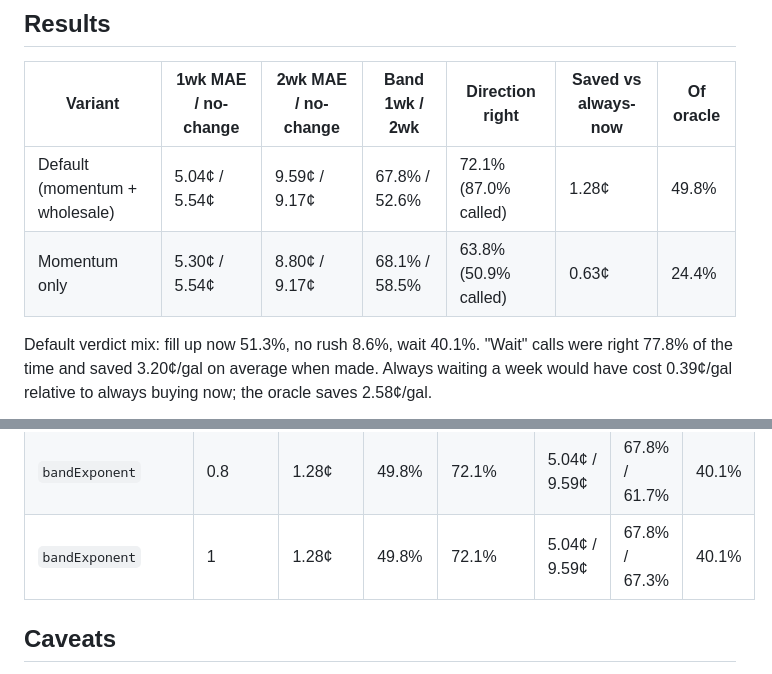
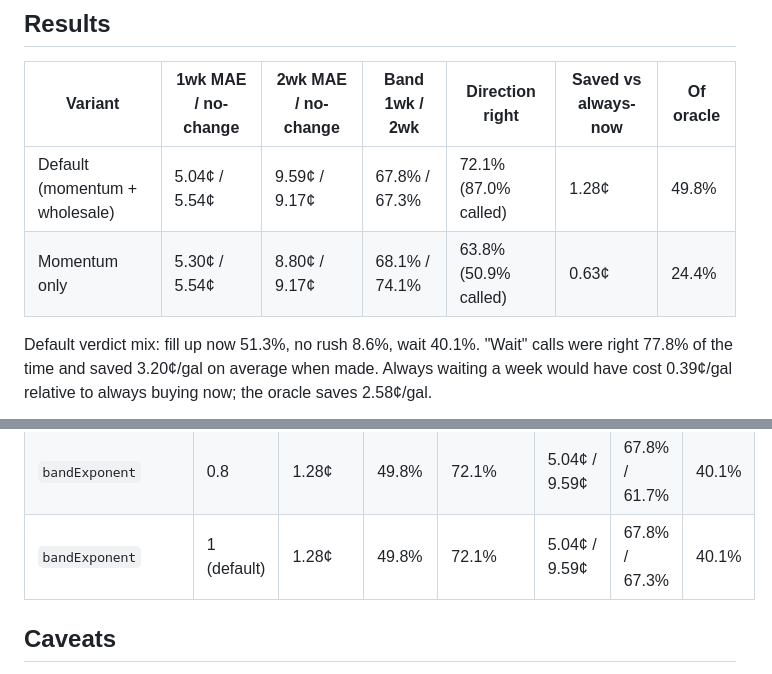
Before and after one commit to Jonathan-Talvacchio/fuelcast, a Markdown page: docs/BACKTEST.md, 2 parts joined by grey strips. Drawn GitHub-style.

Commit message:
backtest: refresh results 2026-09-13

```diff
--- a/docs/BACKTEST.md
+++ b/docs/BACKTEST.md
@@ -15,8 +15,8 @@ Walk forward one weekly report at a time, giving the model only what existed on
 
 | Variant | 1wk MAE / no-change | 2wk MAE / no-change | Band 1wk / 2wk | Direction right | Saved vs always-now | Of oracle |
 |---|---|---|---|---|---|---|
-| Default (momentum + wholesale) | 5.04¢ / 5.54¢ | 9.59¢ / 9.17¢ | 67.8% / 52.6% | 72.1% (87.0% called) | 1.28¢ | 49.8% |
-| Momentum only | 5.30¢ / 5.54¢ | 8.80¢ / 9.17¢ | 68.1% / 58.5% | 63.8% (50.9% called) | 0.63¢ | 24.4% |
+| Default (momentum + wholesale) | 5.04¢ / 5.54¢ | 9.59¢ / 9.17¢ | 67.8% / 67.3% | 72.1% (87.0% called) | 1.28¢ | 49.8% |
+| Momentum only | 5.30¢ / 5.54¢ | 8.80¢ / 9.17¢ | 68.1% / 74.1% | 63.8% (50.9% called) | 0.63¢ | 24.4% |
 
 Default verdict mix: fill up now 51.3%, no rush 8.6%, wait 40.1%. "Wait" calls were right 77.8% of the time and saved 3.20¢/gal on average when made. Always waiting a week would have cost 0.39¢/gal relative to always buying now; the oracle saves 2.58¢/gal.
 
@@ -85,6 +85,6 @@ Default verdict mix: fill up now 51.3%, no rush 8.6%, wait 40.1%. "Wait" calls w
 | `bandExponent` | 0.65 | 1.28¢ | 49.8% | 72.1% | 5.04¢ / 9.59¢ | 67.8% / 57.3% | 40.1% |
 | `bandExponent` | 0.8 | 1.28¢ | 49.8% | 72.1% | 5.04¢ / 9.59¢ | 67.8% / 61.7% | 40.1% |
-| `bandExponent` | 1 | 1.28¢ | 49.8% | 72.1% | 5.04¢ / 9.59¢ | 67.8% / 67.3% | 40.1% |
+| `bandExponent` | 1 (default) | 1.28¢ | 49.8% | 72.1% | 5.04¢ / 9.59¢ | 67.8% / 67.3% | 40.1% |
 
 ## Caveats
 
```
Also changed, not shown: other parts of docs/BACKTEST.md (+24 -24 lines).
